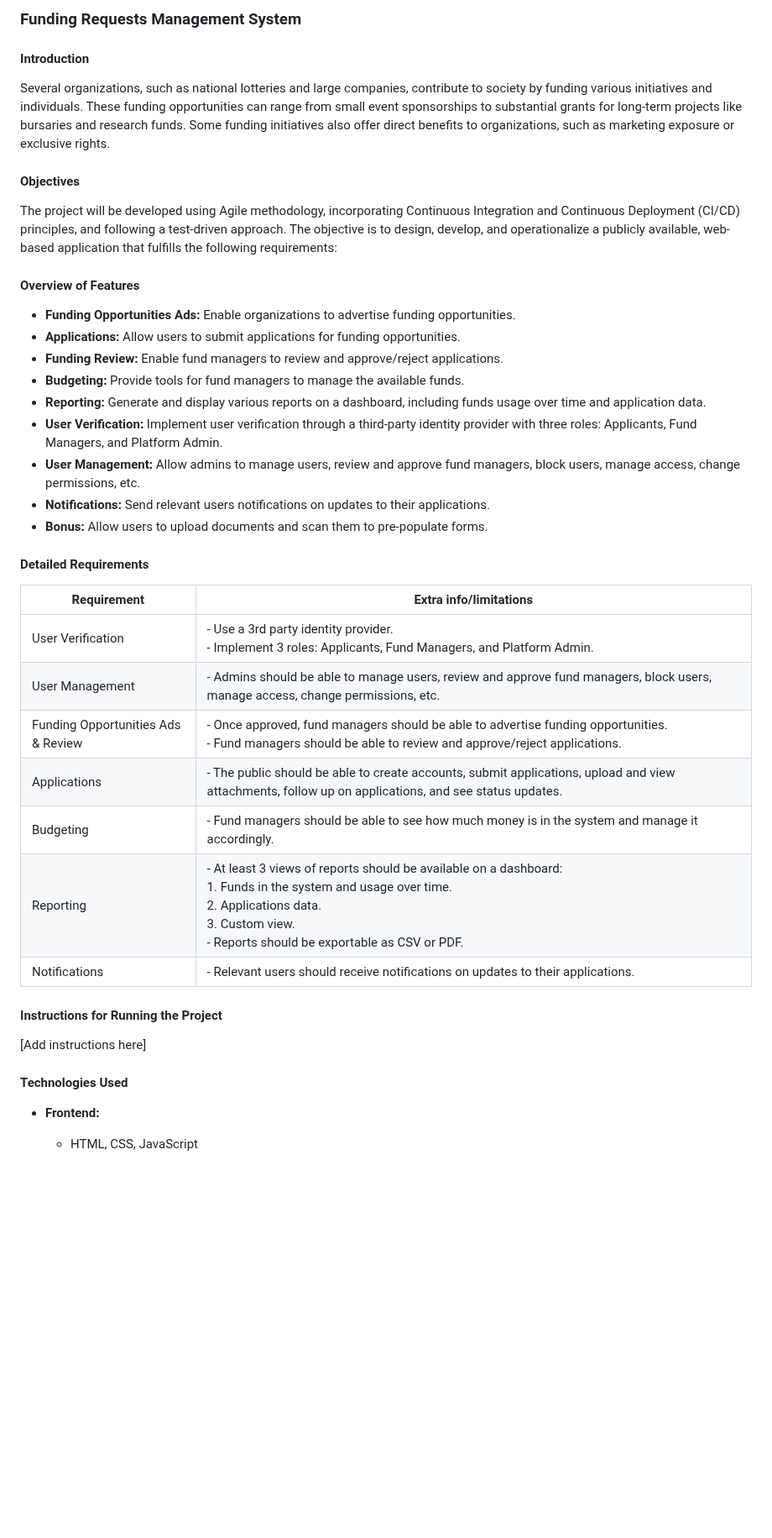
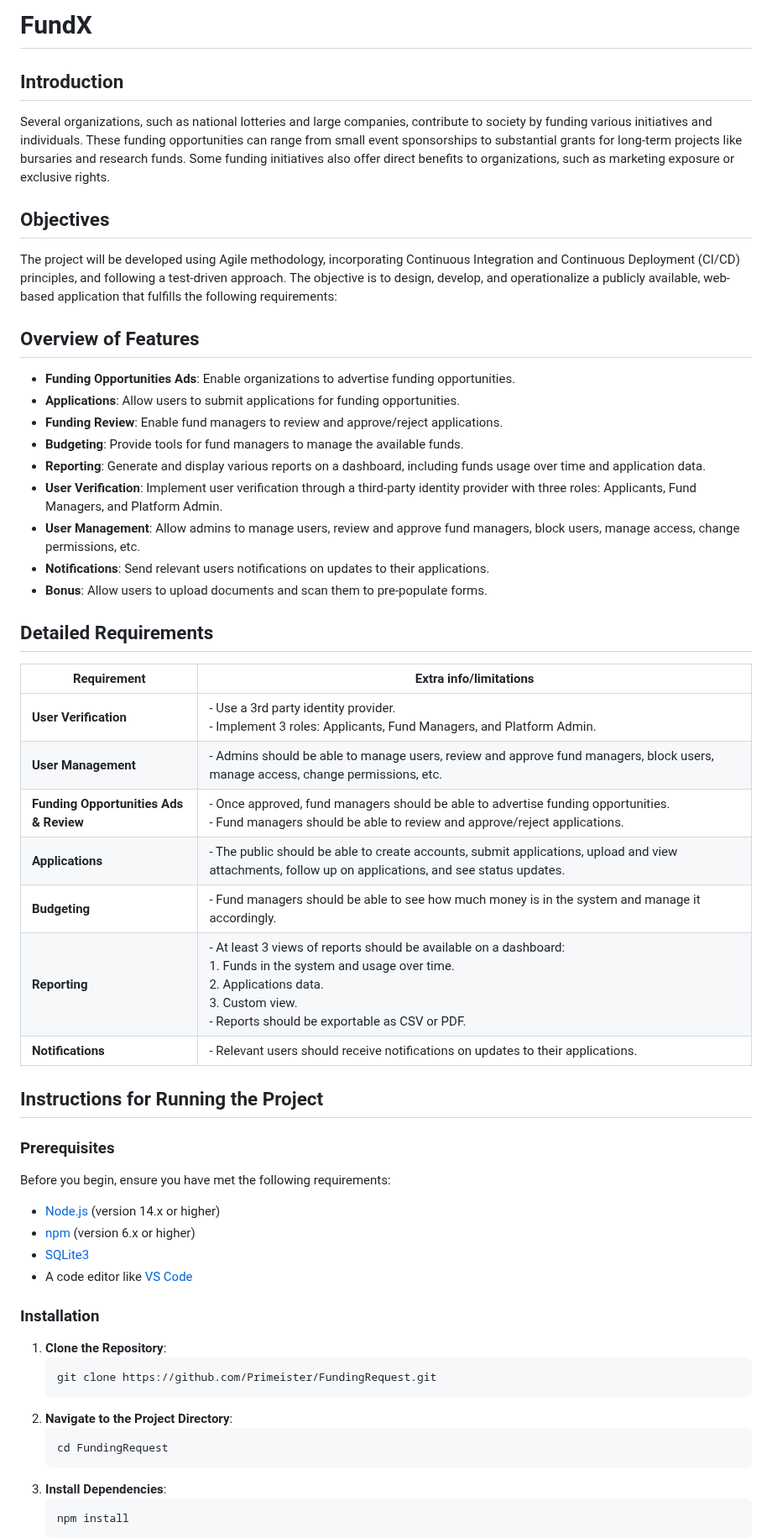
Before and after one commit to Primeister/FundingRequest, a Markdown page: README.md, the part around one of its changes. Shown at 84% size. Drawn GitHub-style; blank space fills up the shorter version.

````diff
--- a/README.md
+++ b/README.md
@@ -1,37 +1,52 @@
-### Funding Requests Management System
+# FundX
 
-#### Introduction
+## Introduction
 Several organizations, such as national lotteries and large companies, contribute to society by funding various initiatives and individuals. These funding opportunities can range from small event sponsorships to substantial grants for long-term projects like bursaries and research funds. Some funding initiatives also offer direct benefits to organizations, such as marketing exposure or exclusive rights.
 
-#### Objectives
+## Objectives
 The project will be developed using Agile methodology, incorporating Continuous Integration and Continuous Deployment (CI/CD) principles, and following a test-driven approach. The objective is to design, develop, and operationalize a publicly available, web-based application that fulfills the following requirements:
 
-#### Overview of Features
-- **Funding Opportunities Ads:** Enable organizations to advertise funding opportunities.
-- **Applications:** Allow users to submit applications for funding opportunities.
-- **Funding Review:** Enable fund managers to review and approve/reject applications.
-- **Budgeting:** Provide tools for fund managers to manage the available funds.
-- **Reporting:** Generate and display various reports on a dashboard, including funds usage over time and application data.
-- **User Verification:** Implement user verification through a third-party identity provider with three roles: Applicants, Fund Managers, and Platform Admin.
-- **User Management:** Allow admins to manage users, review and approve fund managers, block users, manage access, change permissions, etc.
-- **Notifications:** Send relevant users notifications on updates to their applications.
-- **Bonus:** Allow users to upload documents and scan them to pre-populate forms.
+## Overview of Features
+- **Funding Opportunities Ads**: Enable organizations to advertise funding opportunities.
+- **Applications**: Allow users to submit applications for funding opportunities.
+- **Funding Review**: Enable fund managers to review and approve/reject applications.
+- **Budgeting**: Provide tools for fund managers to manage the available funds.
+- **Reporting**: Generate and display various reports on a dashboard, including funds usage over time and application data.
+- **User Verification**: Implement user verification through a third-party identity provider with three roles: Applicants, Fund Managers, and Platform Admin.
+- **User Management**: Allow admins to manage users, review and approve fund managers, block users, manage access, change permissions, etc.
+- **Notifications**: Send relevant users notifications on updates to their applications.
+- **Bonus**: Allow users to upload documents and scan them to pre-populate forms.
 
-#### Detailed Requirements
-| Requirement           | Extra info/limitations                                              |
-|-----------------------|----------------------------------------------------------------------|
-| User Verification     | - Use a 3rd party identity provider.<br>- Implement 3 roles: Applicants, Fund Managers, and Platform Admin. |
-| User Management       | - Admins should be able to manage users, review and approve fund managers, block users, manage access, change permissions, etc. |
-| Funding Opportunities Ads & Review | - Once approved, fund managers should be able to advertise funding opportunities.<br>- Fund managers should be able to review and approve/reject applications. |
-| Applications          | - The public should be able to create accounts, submit applications, upload and view attachments, follow up on applications, and see status updates. |
-| Budgeting             | - Fund managers should be able to see how much money is in the system and manage it accordingly. |
-| Reporting             | - At least 3 views of reports should be available on a dashboard:<br>  1. Funds in the system and usage over time.<br>  2. Applications data.<br>  3. Custom view.<br>- Reports should be exportable as CSV or PDF. |
-| Notifications        | - Relevant users should receive notifications on updates to their applications. |
+## Detailed Requirements
+| Requirement                    | Extra info/limitations                                                  |
+|--------------------------------|-------------------------------------------------------------------------|
+| **User Verification**          | - Use a 3rd party identity provider.<br>- Implement 3 roles: Applicants, Fund Managers, and Platform Admin. |
+| **User Management**            | - Admins should be able to manage users, review and approve fund managers, block users, manage access, change permissions, etc. |
+| **Funding Opportunities Ads & Review** | - Once approved, fund managers should be able to advertise funding opportunities.<br>- Fund managers should be able to review and approve/reject applications. |
+| **Applications**               | - The public should be able to create accounts, submit applications, upload and view attachments, follow up on applications, and see status updates. |
+| **Budgeting**                  | - Fund managers should be able to see how much money is in the system and manage it accordingly. |
+| **Reporting**                  | - At least 3 views of reports should be available on a dashboard:<br>  1. Funds in the system and usage over time.<br>  2. Applications data.<br>  3. Custom view.<br>- Reports should be exportable as CSV or PDF. |
+| **Notifications**              | - Relevant users should receive notifications on updates to their applications. |
 
-#### Instructions for Running the Project
-[Add instructions here]
+## Instructions for Running the Project
+### Prerequisites
+Before you begin, ensure you have met the following requirements:
+- [Node.js](https://nodejs.org/) (version 14.x or higher)
+- [npm](https://www.npmjs.com/) (version 6.x or higher)
+- [SQLite3](https://www.sqlite.org/download.html)
+- A code editor like [VS Code](https://code.visualstudio.com/)
 
-#### Technologies Used
-- **Frontend:**
-  - HTML, CSS, JavaScript
+### Installation
+1. **Clone the Repository**:
+   ```sh
+   git clone https://github.com/Primeister/FundingRequest.git
+   ```
+2. **Navigate to the Project Directory**:
+   ```sh
+   cd FundingRequest
+   ```
+3. **Install Dependencies**:
+   ```sh
+   npm install
+   ```
 
````
Also changed, not shown: other parts of README.md (+127 -20 lines).
